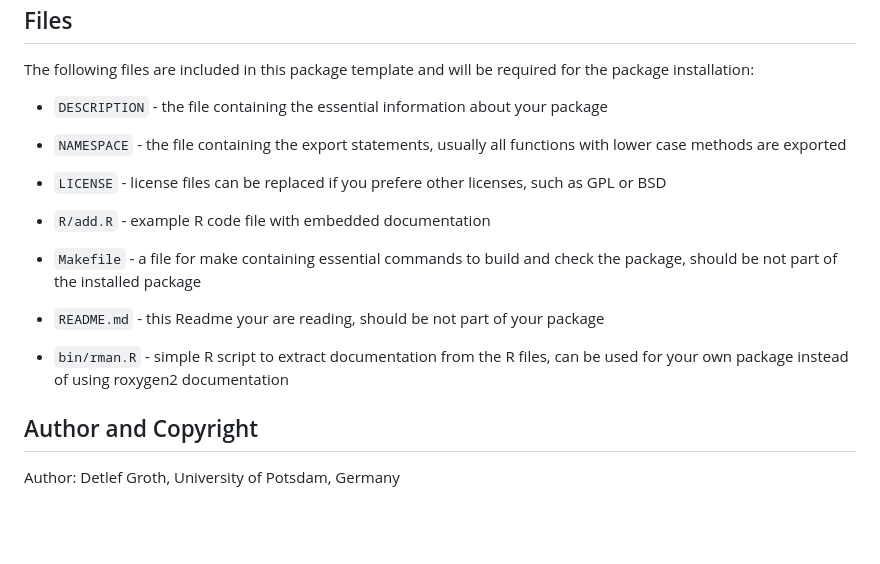
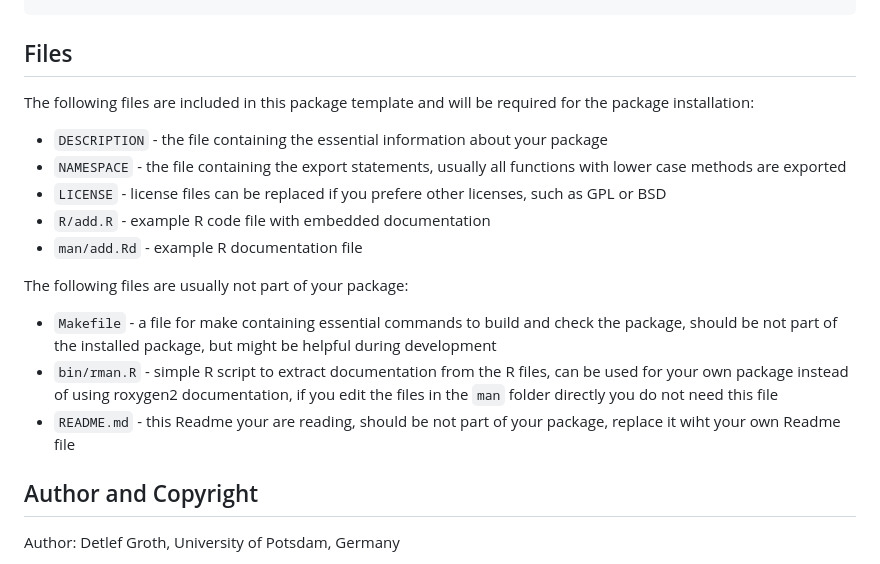
Before and after one commit to mittelmark/Rpkg, a Markdown page: README.md, the part around the change. Drawn GitHub-style; blank space fills up the shorter version.

Commit message:
more notes in Readme about the various files

```diff
--- a/README.md
+++ b/README.md
@@ -76,10 +76,13 @@ The following files are included in this package template and will be required f
 * `NAMESPACE` - the file containing the export statements, usually all functions with lower case methods are exported
 * `LICENSE` - license files can be replaced if you prefere other licenses, such as GPL or BSD
 * `R/add.R` - example R code file with embedded documentation
-* `Makefile` - a file for make containing essential commands to build and check the package, should be not part of the installed package
+* `man/add.Rd` - example R documentation file
 
-* `README.md` - this Readme your are reading, should be not part of your package
-* `bin/rman.R` - simple R script to extract documentation from the R files, can be used for your own package instead of using roxygen2 documentation
+The following files are usually not part of your package:
+
+* `Makefile` - a file for make containing essential commands to build and check the package, should be not part of the installed package, but might be helpful during development
+* `bin/rman.R` - simple R script to extract documentation from the R files, can be used for your own package instead of using roxygen2 documentation, if you edit the files in the `man` folder directly you do not need this file
+* `README.md` - this Readme your are reading, should be not part of your package, replace it wiht your own Readme file
 
 
 ## Author and Copyright
```
